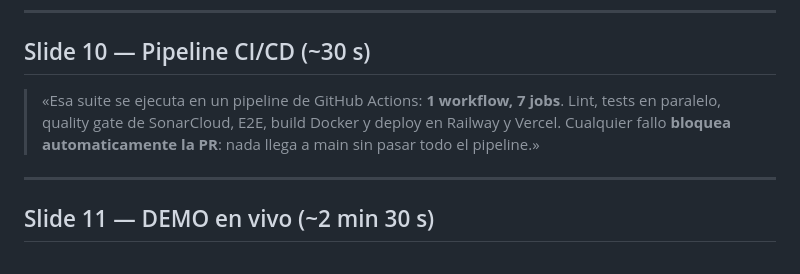
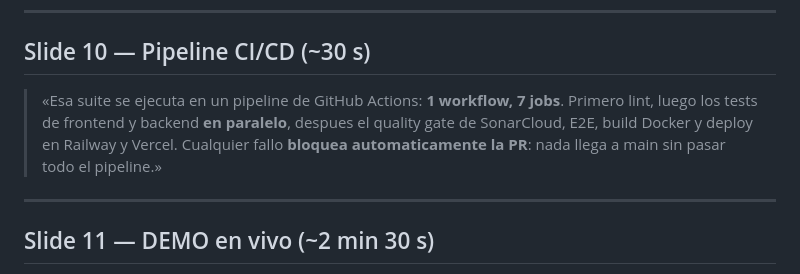
Before and after one commit to aaronsd914/TFG, a Markdown page: presentación/FurniGest_Marp/Guion_v2.md, the part around the change. Drawn GitHub-style.

Commit message:
docs: mention parallel test jobs in guion slide 10
Co-Authored-By: Claude Sonnet 4.6 <noreply@anthropic.com>

```diff
--- a/presentación/FurniGest_Marp/Guion_v2.md
+++ b/presentación/FurniGest_Marp/Guion_v2.md
@@ -78,7 +78,7 @@
 
 ## Slide 10 — Pipeline CI/CD (~30 s)
 
-> «Esa suite se ejecuta en un pipeline de GitHub Actions: **1 workflow, 7 jobs**. Lint, tests en paralelo, quality gate de SonarCloud, E2E, build Docker y deploy en Railway y Vercel. Cualquier fallo **bloquea automaticamente la PR**: nada llega a main sin pasar todo el pipeline.»
+> «Esa suite se ejecuta en un pipeline de GitHub Actions: **1 workflow, 7 jobs**. Primero lint, luego los tests de frontend y backend **en paralelo**, despues el quality gate de SonarCloud, E2E, build Docker y deploy en Railway y Vercel. Cualquier fallo **bloquea automaticamente la PR**: nada llega a main sin pasar todo el pipeline.»
 
 ---
 
```
